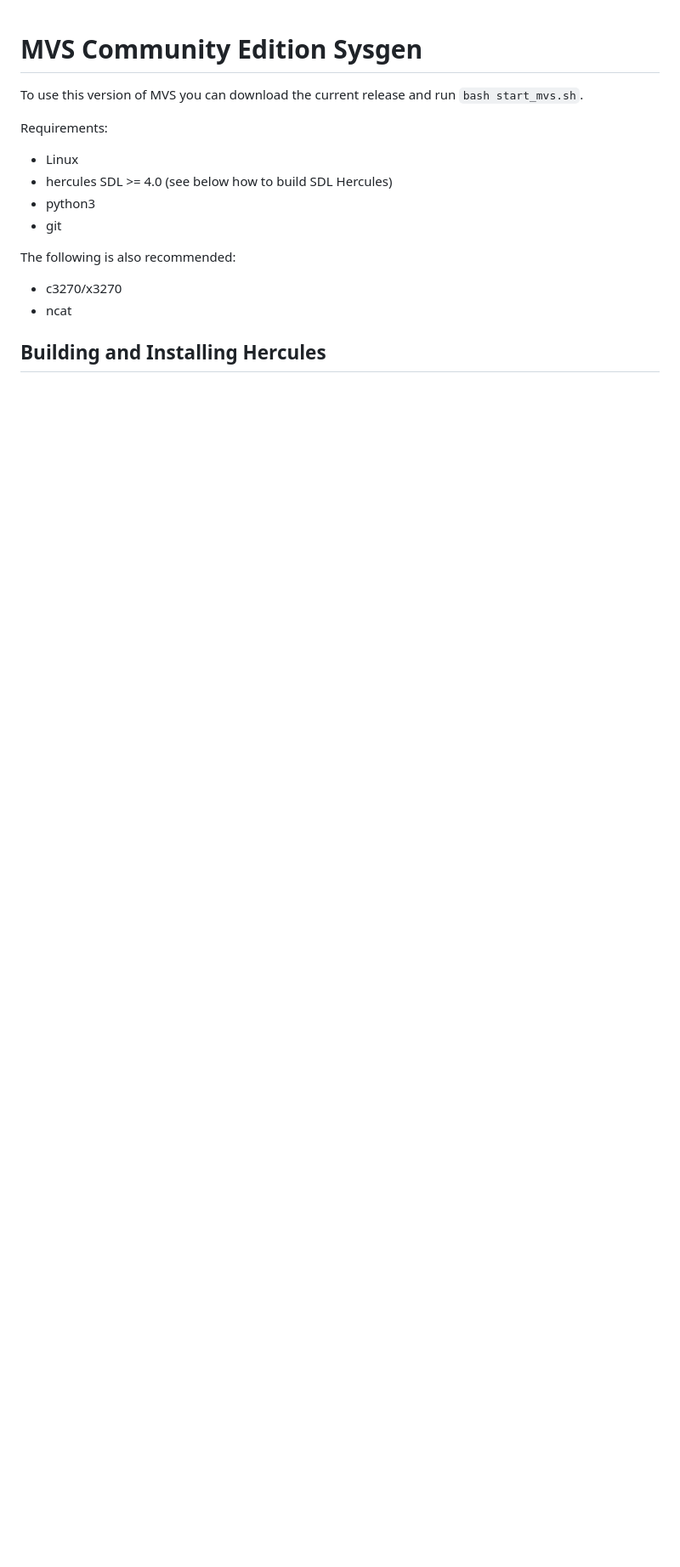
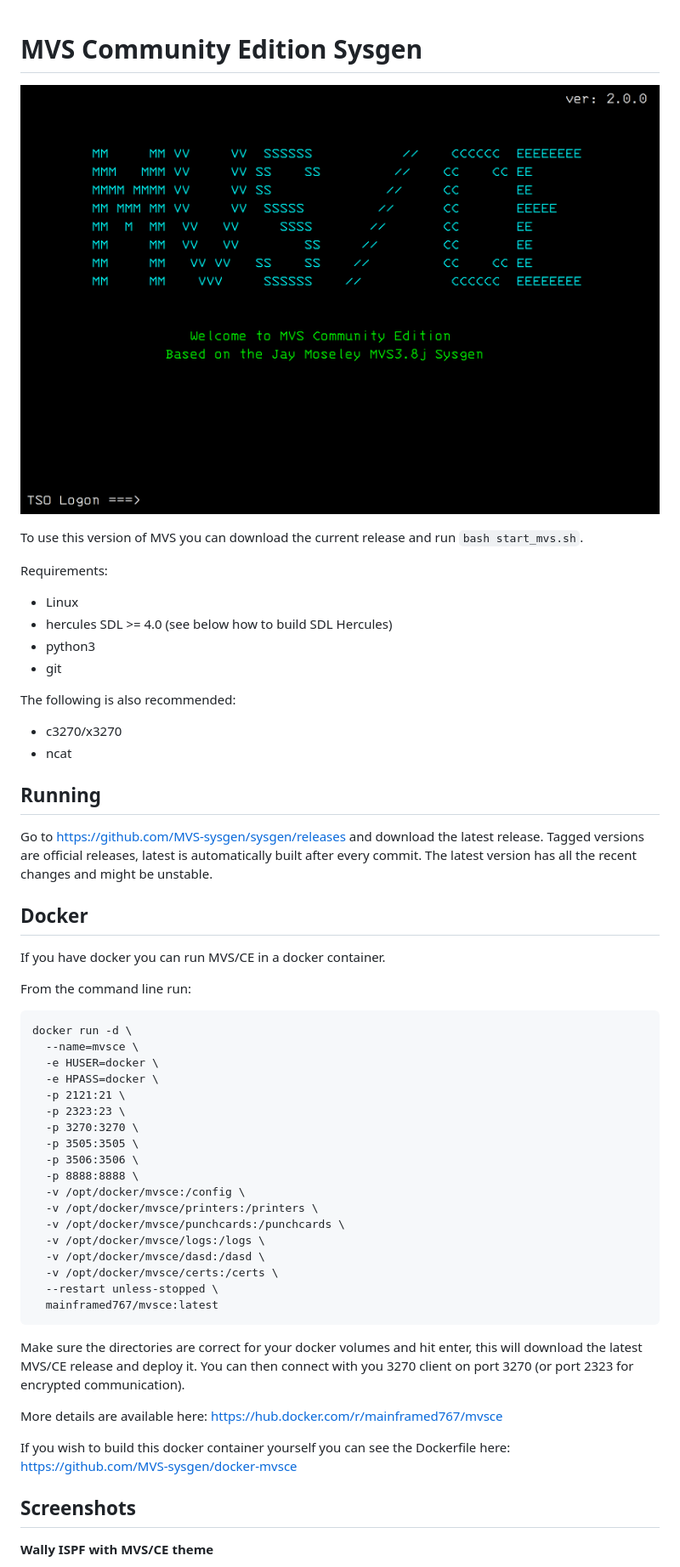
Before and after one commit to MVS-sysgen/sysgen, a Markdown page: README.md, the part around one of its changes. Shown at 85% size. GitHub-like rendering; pictures changed too: screenshots/01_netsol.png (added); blank space fills up the shorter version.

````diff
--- a/README.md
+++ b/README.md
@@ -1,4 +1,6 @@
 # MVS Community Edition Sysgen
+
+![NETSOL](/screenshots/01_netsol.png)
 
 To use this version of MVS you can download the current release and run `bash start_mvs.sh`.
 
@@ -14,4 +16,51 @@ The following is also recommended:
 - c3270/x3270
 - ncat
 
-## Building and Installing Hercules
+## Running
+
+Go to https://github.com/MVS-sysgen/sysgen/releases and download the latest release.
+Tagged versions are official releases, latest is automatically built after every
+commit. The latest version has all the recent changes and might be unstable.
+
+## Docker
+
+If you have docker you can run MVS/CE in a docker container.
+
+From the command line run:
+
+```
+docker run -d \
+  --name=mvsce \
+  -e HUSER=docker \
+  -e HPASS=docker \
+  -p 2121:21 \
+  -p 2323:23 \
+  -p 3270:3270 \
+  -p 3505:3505 \
+  -p 3506:3506 \
+  -p 8888:8888 \
+  -v /opt/docker/mvsce:/config \
+  -v /opt/docker/mvsce/printers:/printers \
+  -v /opt/docker/mvsce/punchcards:/punchcards \
+  -v /opt/docker/mvsce/logs:/logs \
+  -v /opt/docker/mvsce/dasd:/dasd \
+  -v /opt/docker/mvsce/certs:/certs \
+  --restart unless-stopped \
+  mainframed767/mvsce:latest
+```
+
+Make sure the directories are correct for your docker volumes and hit enter,
+this will download the latest MVS/CE release and deploy it. You can then
+connect with you 3270 client on port 3270 (or port 2323 for encrypted
+communication).
+
+
+More details are available here: https://hub.docker.com/r/mainframed767/mvsce
+
+If you wish to build this docker container yourself you can see the Dockerfile here: https://github.com/MVS-sysgen/docker-mvsce
+
+## Screenshots
+
+**Wally ISPF with MVS/CE theme**
+
+
````
Also changed, not shown: other parts of README.md (+15 -0 lines), screenshots/02_wISPF.png (added), screenshots/03_batch.png (added), screenshots/04_MVP.png (added), screenshots/05_UTILITIES.png (added), screenshots/06_ISRDDN_DALCDS.png (added), 7 other files.
